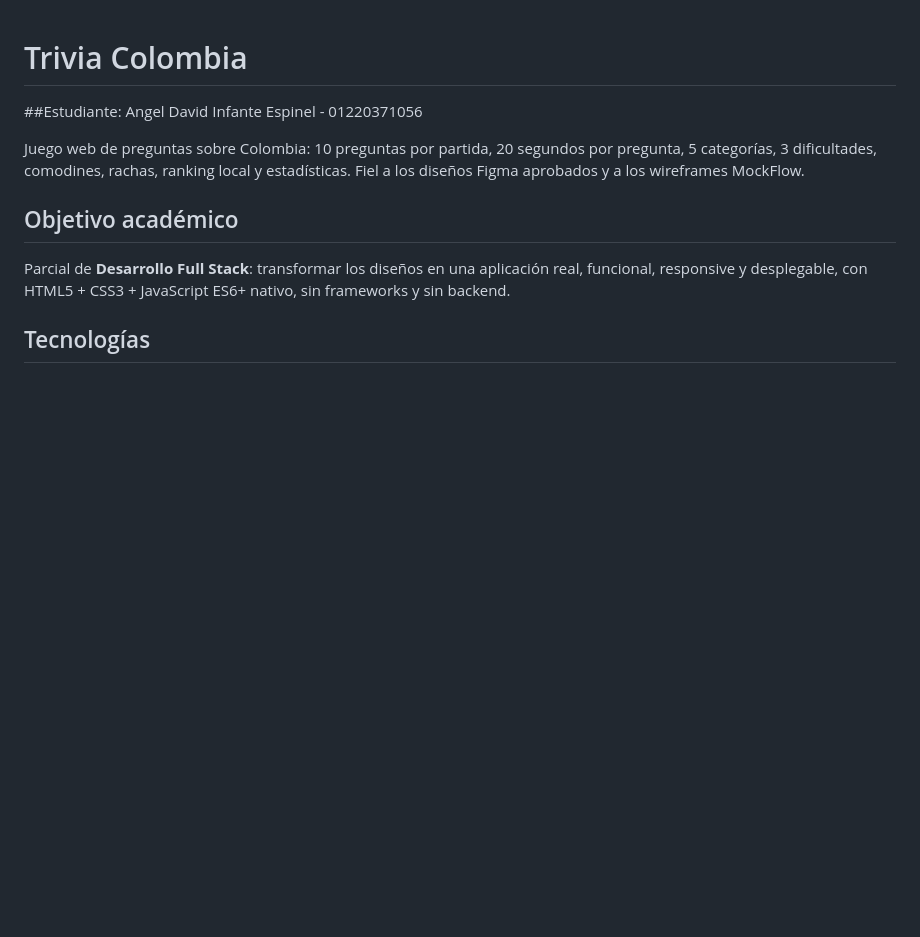
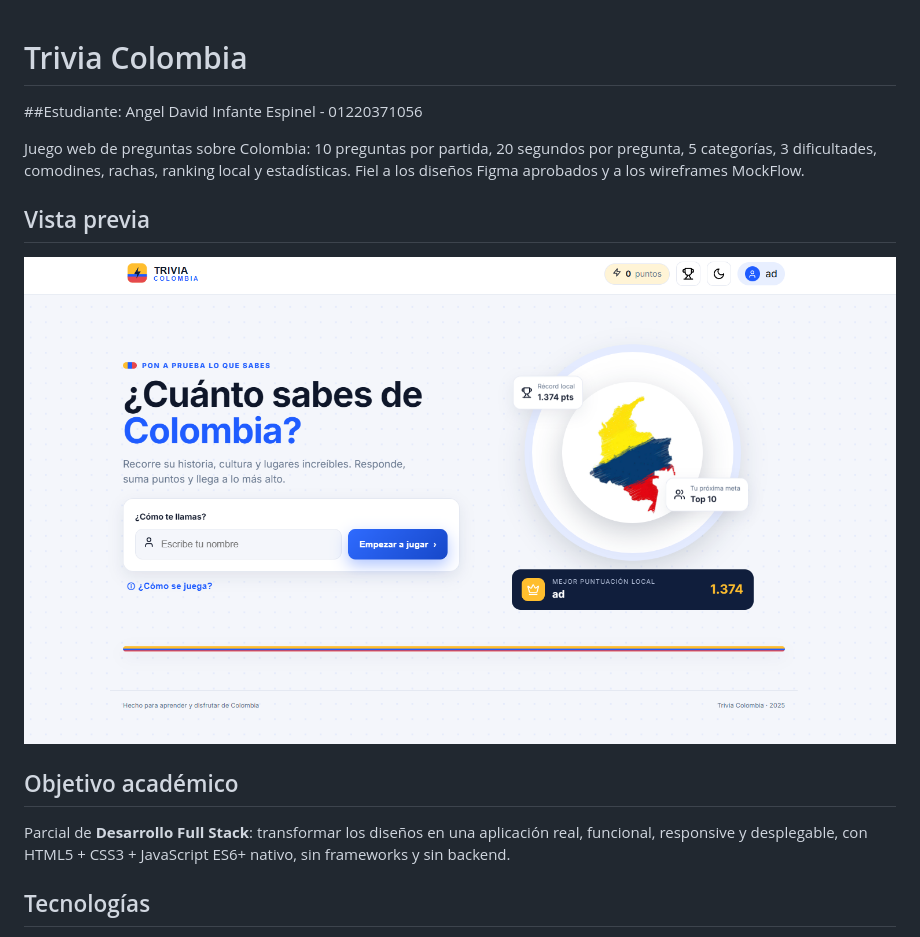
Before and after one commit to Angel-23-I/trivia_Colombia, a Markdown page: README.md, the part around the change. Drawn GitHub-style; pictures changed too: assets/img/inicio.png (added); blank space fills up the shorter version.

Commit message:
feat: update README with preview image; enhance feedback display for points and penalties in game logic; add tests for 50/50 lifeline impact

```diff
--- a/README.md
+++ b/README.md
@@ -5,6 +5,10 @@
 Juego web de preguntas sobre Colombia: 10 preguntas por partida, 20 segundos
 por pregunta, 5 categorías, 3 dificultades, comodines, rachas, ranking local
 y estadísticas. Fiel a los diseños Figma aprobados y a los wireframes MockFlow.
+
+## Vista previa
+
+![Pantalla de inicio de Trivia Colombia](assets/img/inicio.png)
 
 ## Objetivo académico
 
```
Also changed, not shown: 2 other files.
